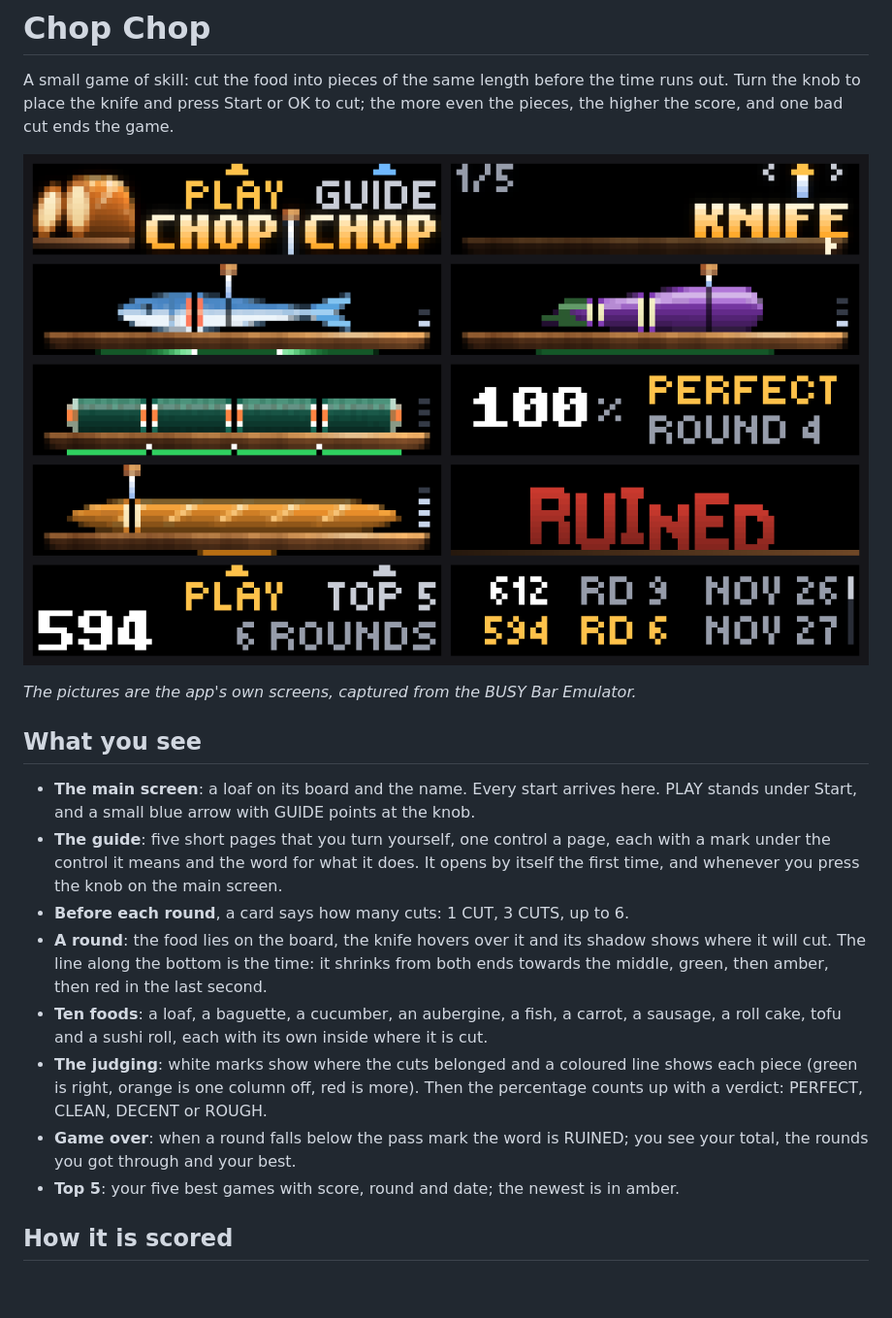
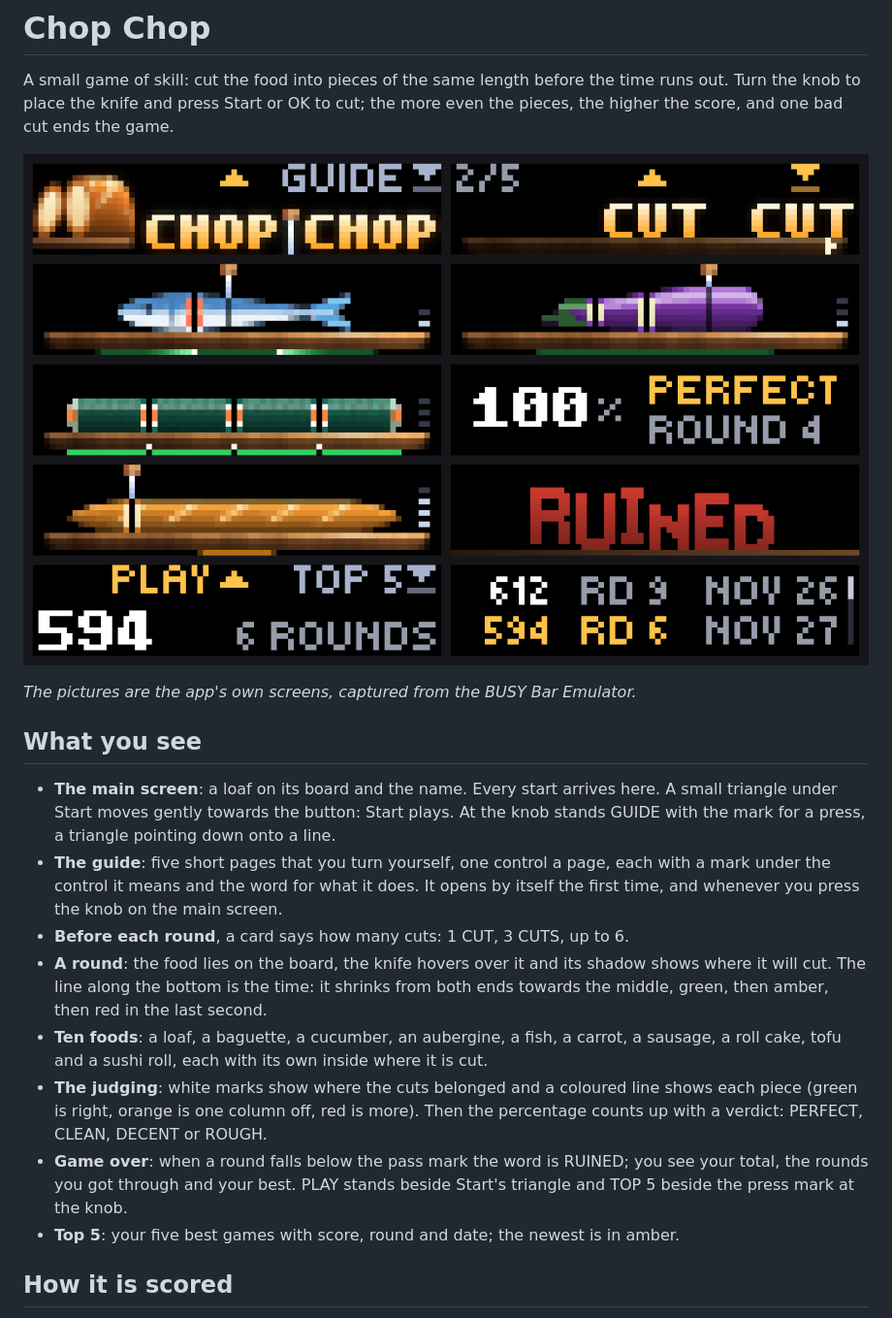
Before and after one commit to windAGH/busybar-apps, a Markdown page: chop_chop/README.md, the part around the change. Shown at 97% size. GitHub-like rendering; pictures changed too: chop_chop/preview.png; blank space fills up the shorter version.

Commit message:
Chop Chop: one mark for pressing the knob, Start mark that moves
Co-Authored-By: Claude Fable 5.2 <noreply@anthropic.com>

```diff
--- a/chop_chop/README.md
+++ b/chop_chop/README.md
@@ -8,13 +8,13 @@ A small game of skill: cut the food into pieces of the same length before the ti
 
 ## What you see
 
-- **The main screen**: a loaf on its board and the name. Every start arrives here. PLAY stands under Start, and a small blue arrow with GUIDE points at the knob.
+- **The main screen**: a loaf on its board and the name. Every start arrives here. A small triangle under Start moves gently towards the button: Start plays. At the knob stands GUIDE with the mark for a press, a triangle pointing down onto a line.
 - **The guide**: five short pages that you turn yourself, one control a page, each with a mark under the control it means and the word for what it does. It opens by itself the first time, and whenever you press the knob on the main screen.
 - **Before each round**, a card says how many cuts: 1 CUT, 3 CUTS, up to 6.
 - **A round**: the food lies on the board, the knife hovers over it and its shadow shows where it will cut. The line along the bottom is the time: it shrinks from both ends towards the middle, green, then amber, then red in the last second.
 - **Ten foods**: a loaf, a baguette, a cucumber, an aubergine, a fish, a carrot, a sausage, a roll cake, tofu and a sushi roll, each with its own inside where it is cut.
 - **The judging**: white marks show where the cuts belonged and a coloured line shows each piece (green is right, orange is one column off, red is more). Then the percentage counts up with a verdict: PERFECT, CLEAN, DECENT or ROUGH.
-- **Game over**: when a round falls below the pass mark the word is RUINED; you see your total, the rounds you got through and your best.
+- **Game over**: when a round falls below the pass mark the word is RUINED; you see your total, the rounds you got through and your best. PLAY stands beside Start's triangle and TOP 5 beside the press mark at the knob.
 - **Top 5**: your five best games with score, round and date; the newest is in amber.
 
 ## How it is scored
```
Also changed, not shown: chop_chop/CATALOG.md (+2 -2 lines), chop_chop/screenshots/1.png, chop_chop/screenshots/2.png, chop_chop/screenshots/9.png, 9 other files.
